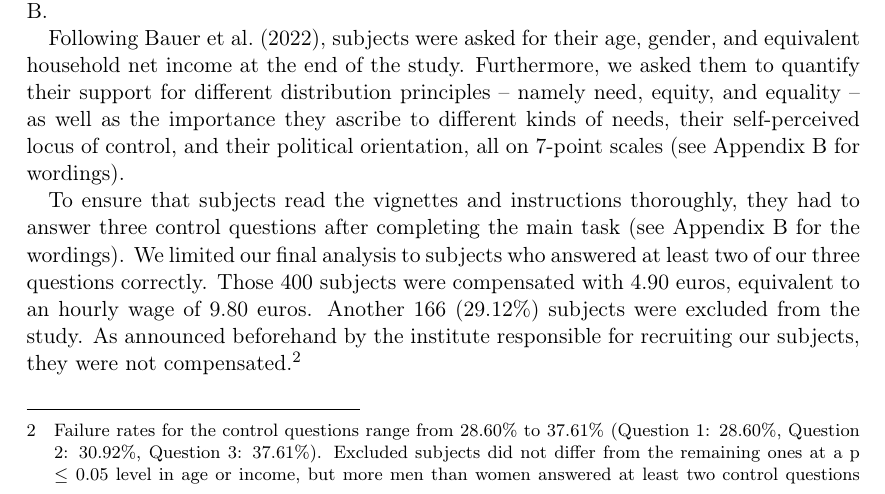
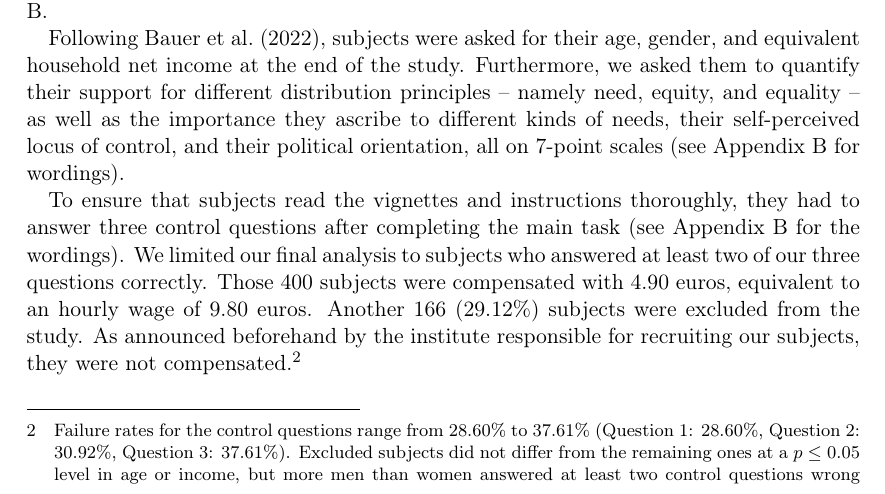
Before and after one commit to alephmembeth/need-deeds, a LaTeX document (preprint/need_deeds.tex): part of page 6 of 26, cut so that both start at the same text. The pictures show the PDF file preprint/need_deeds.pdf that the author committed with the source.

Commit message:
Update preprint

```diff
--- a/preprint/need_deeds.tex
+++ b/preprint/need_deeds.tex
@@ -220,7 +220,7 @@ To ensure that subjects read the vignettes and instructions thoroughly, they had
 We limited our final analysis to subjects who answered at least two of our three questions correctly.
 Those 400 subjects were compensated with 4.90 euros, equivalent to an hourly wage of 9.80 euros.
 Another 166 (29.12\%) subjects were excluded from the study.
-As announced beforehand by the institute responsible for recruiting our subjects, they were not compensated.\footnote{Failure rates for the control questions range from 28.60\% to 37.61\% (Question 1: 28.60\%, Question 2: 30.92\%, Question 3: 37.61\%). Excluded subjects did not differ from the remaining ones at a p $\le$ 0.05 level in age or income, but more men than women answered at least two control questions wrong (age: $\chi_4=6.400$, $p=0.171$; income: $\chi_4=4.704$, $p=0.319$; gender: $\chi_2=8.276$, $p=0.016$).}
+As announced beforehand by the institute responsible for recruiting our subjects, they were not compensated.\footnote{Failure rates for the control questions range from 28.60\% to 37.61\% (Question 1: 28.60\%, Question 2: 30.92\%, Question 3: 37.61\%). Excluded subjects did not differ from the remaining ones at a $p\le0.05$ level in age or income, but more men than women answered at least two control questions wrong (age: $\chi_4=6.400$, $p=0.171$; income: $\chi_4=4.704$, $p=0.319$; gender: $\chi_2=8.276$, $p=0.016$).}
 
 Our study was implemented in oTree \citep{chen_otree_2016} and carried out online in November 2020.
 The panel provider \textit{respondi} was responsible for recruiting subjects.
```
Also changed, not shown: preprint/need_deeds.pdf.
